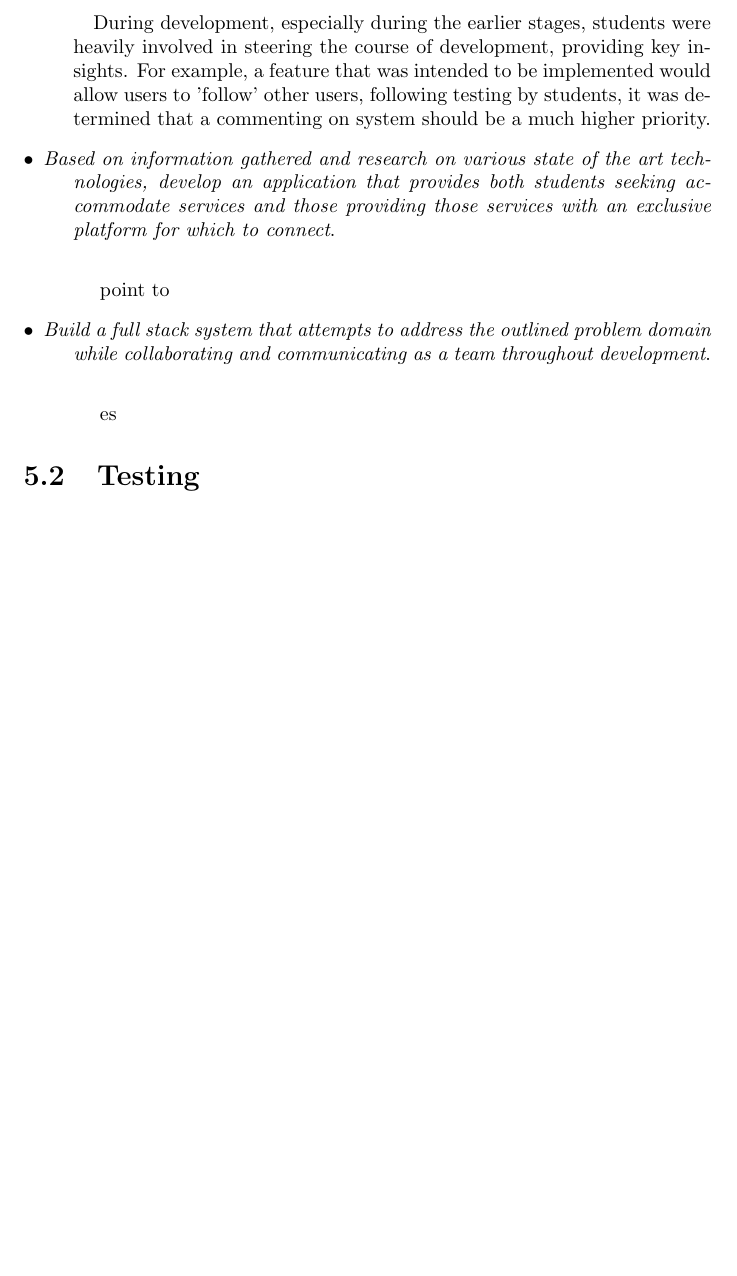
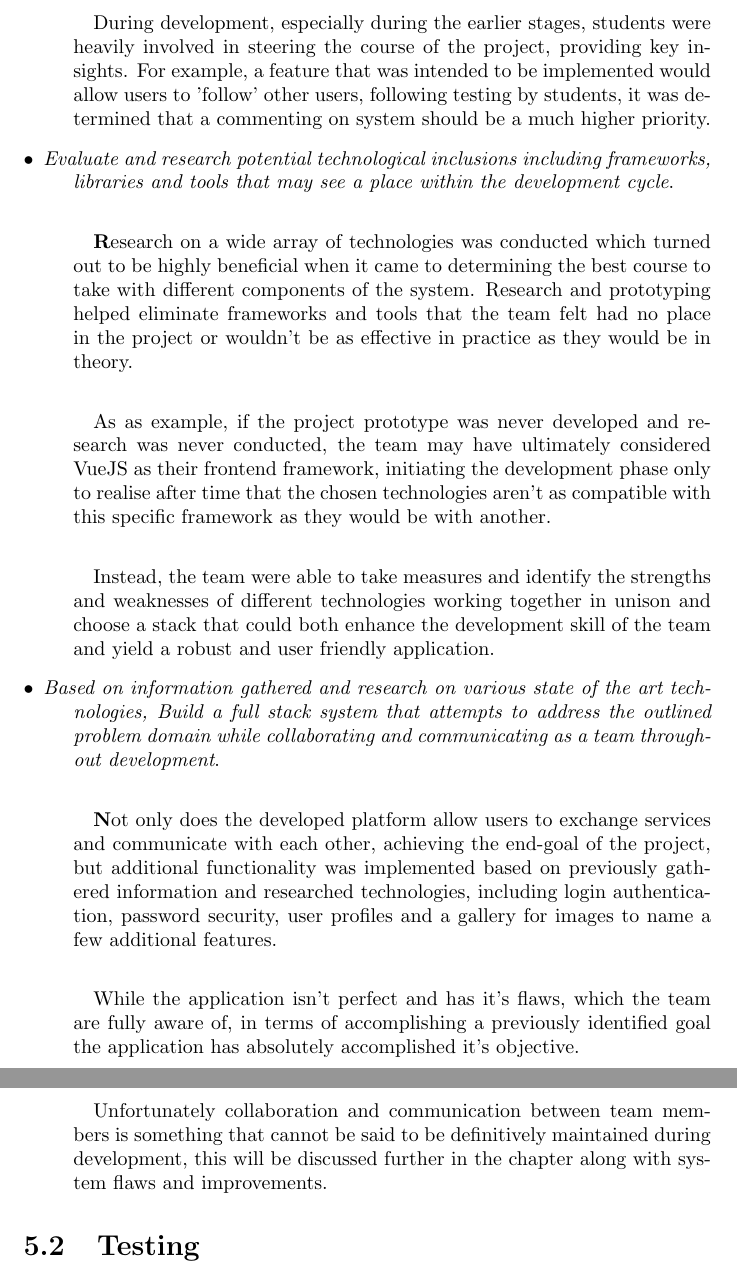
Before and after one commit to farisNassif/UniLodge, a LaTeX thesis (dissertation/main.tex, which reads dissertation/sysevaluation.tex): part of page 50 of 55 before the commit and two parts of pages 50 and 51 of 56 after it, the two joined at a grey line, cut so that both start at the same text, the shorter picture padded with empty space. Compiled offline with pdfLaTeX.

Commit message:
Evaluation of objectives finished

```diff
--- a/dissertation/sysevaluation.tex
+++ b/dissertation/sysevaluation.tex
@@ -17,21 +19,29 @@ This brief section will describe how each objective was addressed over the cours
   \textbf{B}efore project development began, a survey aimed at students was distributed, allowing the team to gain valuable insight on necessary key features, similar applications and by extension set the foundation for which to commence development.
 
   \paragraph{}
-  During development, especially during the earlier stages, students were heavily involved in steering the course of development, providing key insights. For example, a feature that was intended to be implemented would allow users to 'follow' other users, following testing by students, it was determined that a commenting on system should be a much higher priority.
+  During development, especially during the earlier stages, students were heavily involved in steering the course of the project, providing key insights. For example, a feature that was intended to be implemented would allow users to 'follow' other users, following testing by students, it was determined that a commenting on system should be a much higher priority.
 
-
-  \item[$\bullet$] \textit{Based on information gathered and research on various state of the art technologies, develop an application that provides both students seeking accommodate services and those providing those services with an exclusive platform for which to connect}.
+  \item[$\bullet$] \textit{Evaluate and research potential technological inclusions including frameworks, libraries and tools that may see a place within the development cycle}.
 
   \paragraph{}
-  \textbf{} point to
-
-
-  \item[$\bullet$] \textit{Build a full stack system that attempts to address the outlined problem domain while collaborating and communicating as a team throughout development}.
+  \textbf{R}esearch on a wide array of technologies was conducted which turned out to be highly beneficial  when it came to determining the best course to take with different components of the system. Research and prototyping helped eliminate frameworks and tools that the team felt had no place in the project or wouldn't be as effective in practice as they would be in theory.
 
   \paragraph{}
-  \textbf{} es
+  As as example, if the project prototype was never developed and research was never conducted, the team may have ultimately considered VueJS as their frontend framework, initiating the development phase only to realise after time that the chosen technologies aren't as compatible with this specific framework as they would be with another.
 
+  \paragraph{}
+  Instead, the team were able to take measures and identify the strengths and weaknesses of different technologies working together in unison and choose a stack that could both enhance the development skill of the team and yield a robust and user friendly application.
 
+  \item[$\bullet$] \textit{Based on information gathered and research on various state of the art technologies, Build a full stack system that attempts to address the outlined problem domain while collaborating and communicating as a team throughout development}.
+
+  \paragraph{}
+  \textbf{N}ot only does the developed platform allow users to exchange services and communicate with each other, achieving the end-goal of the project, but additional functionality was implemented based on previously gathered information and researched technologies, including login authentication, password security, user profiles and a gallery for images to name a few additional features.
+
+  \paragraph{}
+  While the application isn't perfect and has it's flaws, which the team are fully aware of, in terms of accomplishing a previously identified goal the application has absolutely accomplished it's objective.
+
+  \paragraph{}
+  Unfortunately collaboration and communication between team members is something that cannot be said to be definitively maintained during development, this will be discussed further in the chapter along with system flaws and improvements.
 \end{description}
 
 
```
Also changed, not shown: dissertation/sysevaluation.tex (8 more changed lines).
